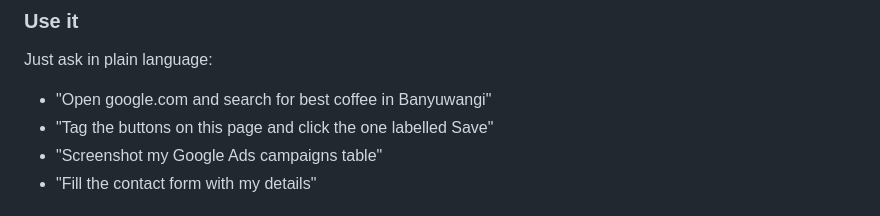
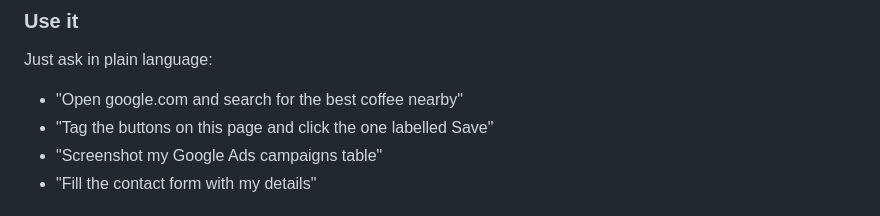
Before and after one commit to Kunci-Tech/workbuddy-browser-bridge, a Markdown page: docs/WORKBUDDY-INTEGRATION.md, the part around the change. Rendered like a GitHub page.

```diff
--- a/docs/WORKBUDDY-INTEGRATION.md
+++ b/docs/WORKBUDDY-INTEGRATION.md
@@ -65,7 +65,7 @@ To have an agent do the entire setup for you, use the copy-paste prompt in [AGEN
 
 Just ask in plain language:
 
-- "Open google.com and search for best coffee in Banyuwangi"
+- "Open google.com and search for the best coffee nearby"
 - "Tag the buttons on this page and click the one labelled Save"
 - "Screenshot my Google Ads campaigns table"
 - "Fill the contact form with my details"
```
Also changed, not shown: README.md (+54 -0 lines).
